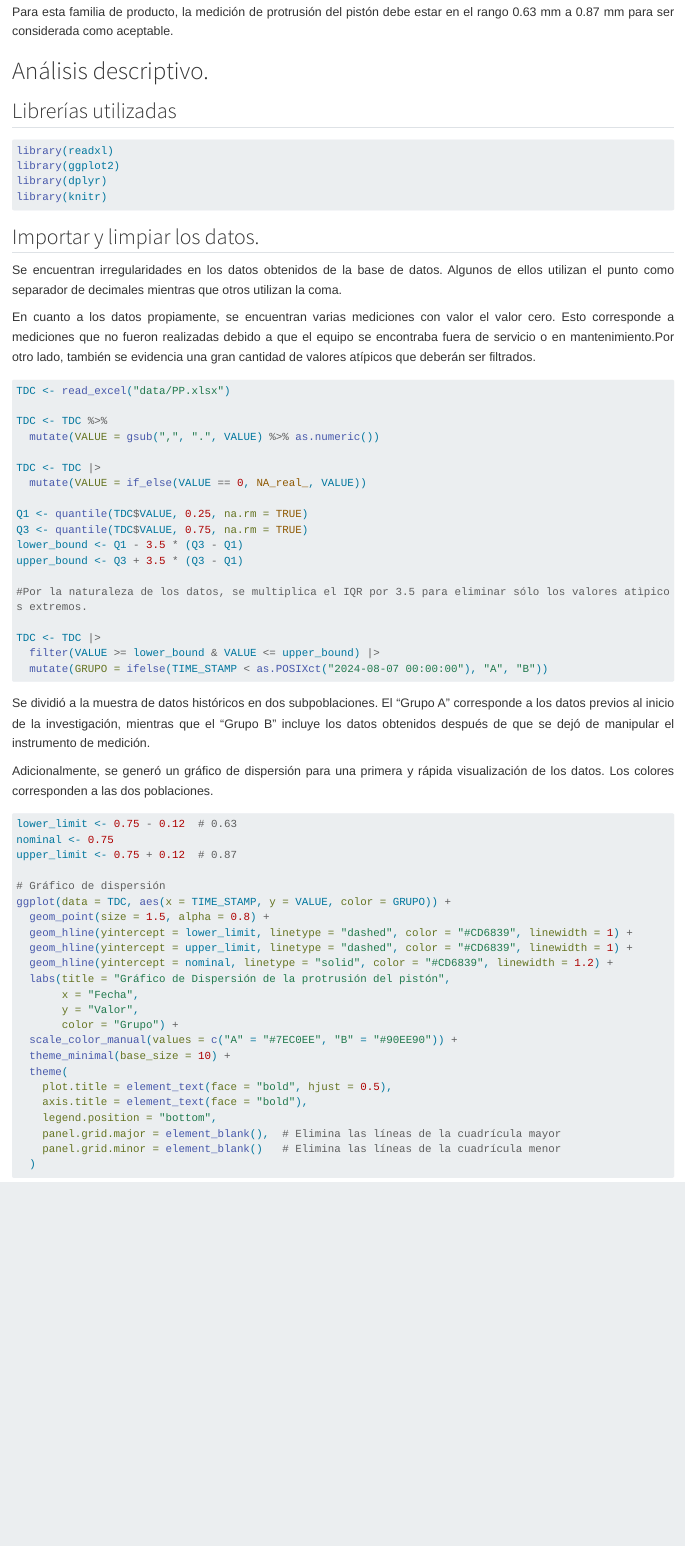
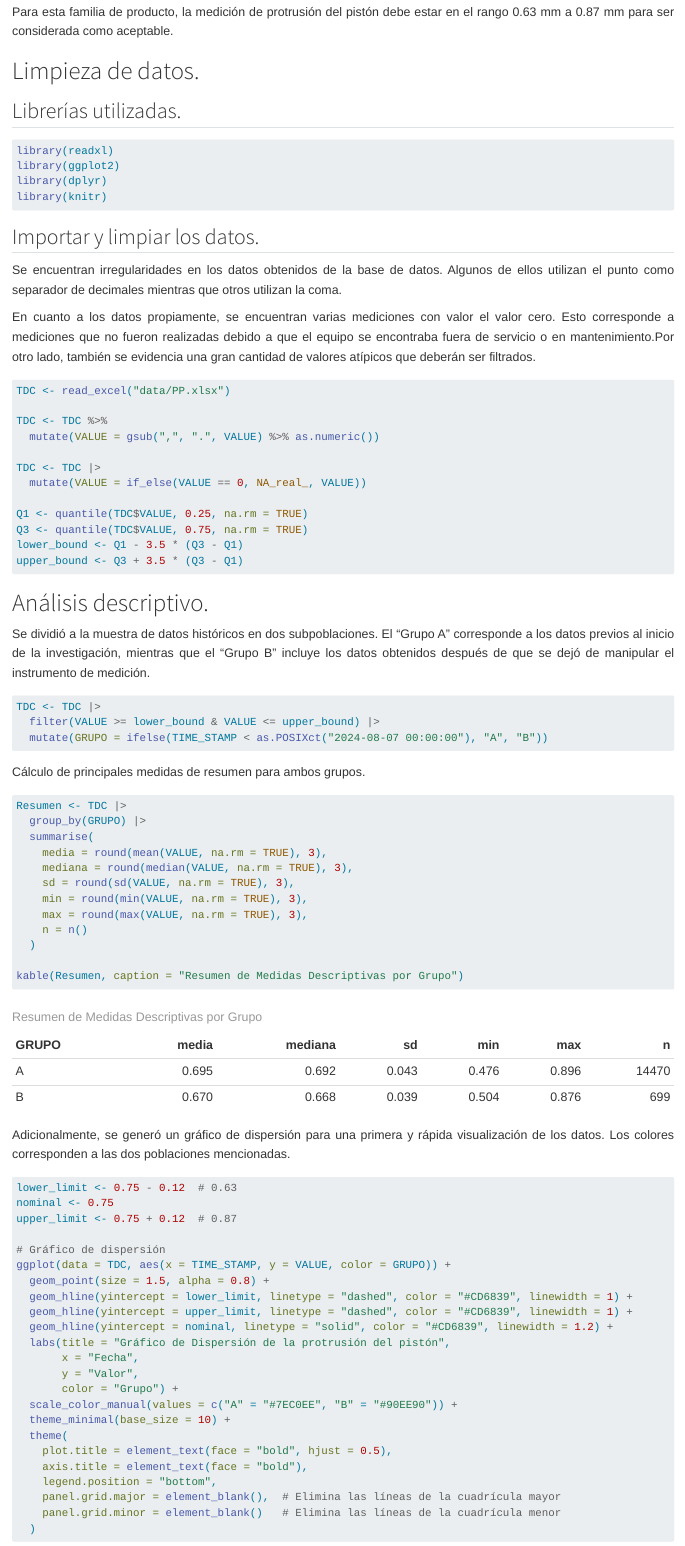
Before and after one commit to aid-austral-2024/tarea2-gabitoccalino, a Quarto document (index.qmd): the page in a window 1100 px wide, from 2460 px down. Rendered offline with R 4.5, knitr and Pandoc in place of Quarto, with nearby package versions; long lines of code are wrapped.

Commit message:
Reorganizacion estructura tp

````diff
--- a/index.qmd
+++ b/index.qmd
@@ -49,9 +49,9 @@ En segundo lugar, se procedió a relevar los modelos de motores afectados por la
 
 Para esta familia de producto, la medición de protrusión del pistón debe estar en el rango 0.63 mm a 0.87 mm para ser considerada como aceptable.
 
-# Análisis descriptivo.
+# Limpieza de datos.
 
-## Librerías utilizadas
+## Librerías utilizadas.
 
 ```{r}
 
@@ -83,7 +83,13 @@ Q3 <- quantile(TDC$VALUE, 0.75, na.rm = TRUE)
 lower_bound <- Q1 - 3.5 * (Q3 - Q1)
 upper_bound <- Q3 + 3.5 * (Q3 - Q1)
 
-#Por la naturaleza de los datos, se multiplica el IQR por 3.5 para eliminar sólo los valores atìpicos extremos.
+```
+
+# Análisis descriptivo.
+
+Se dividió a la muestra de datos históricos en dos subpoblaciones. El "Grupo A" corresponde a los datos previos al inicio de la investigación, mientras que el "Grupo B" incluye los datos obtenidos después de que se dejó de manipular el instrumento de medición.
+
+```{r}
 
 TDC <- TDC |>
   filter(VALUE >= lower_bound & VALUE <= upper_bound) |>
@@ -91,9 +97,26 @@ TDC <- TDC |>
 
 ```
 
-Se dividió a la muestra de datos históricos en dos subpoblaciones. El "Grupo A" corresponde a los datos previos al inicio de la investigación, mientras que el "Grupo B" incluye los datos obtenidos después de que se dejó de manipular el instrumento de medición.
+Cálculo de principales medidas de resumen para ambos grupos.
 
-Adicionalmente, se generó un gráfico de dispersión para una primera y rápida visualización de los datos. Los colores corresponden a las dos poblaciones.
+```{r}
+
+Resumen <- TDC |>
+  group_by(GRUPO) |>
+  summarise(
+    media = round(mean(VALUE, na.rm = TRUE), 3),
+    mediana = round(median(VALUE, na.rm = TRUE), 3),
+    sd = round(sd(VALUE, na.rm = TRUE), 3),
+    min = round(min(VALUE, na.rm = TRUE), 3),
+    max = round(max(VALUE, na.rm = TRUE), 3),
+    n = n()
+  )
+
+kable(Resumen, caption = "Resumen de Medidas Descriptivas por Grupo")
+
+```
+
+Adicionalmente, se generó un gráfico de dispersión para una primera y rápida visualización de los datos. Los colores corresponden a las dos poblaciones mencionadas.
 
 ```{r}
 
````
Also changed, not shown: index.html, index.qmd (20 more changed lines).
